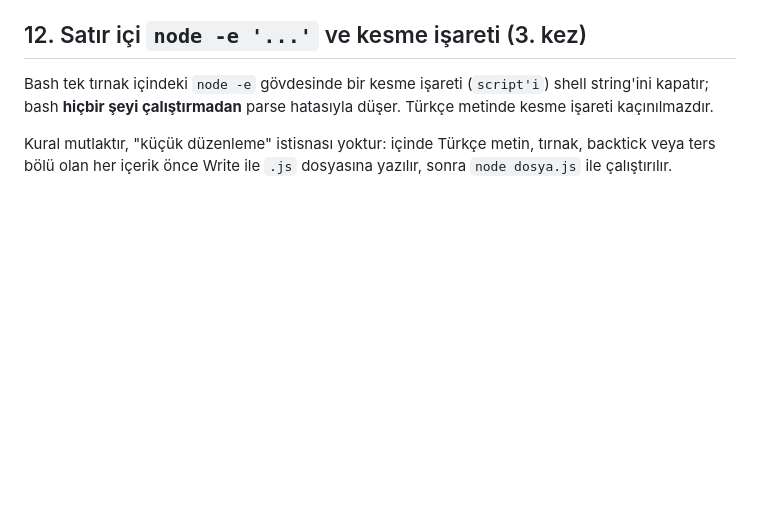
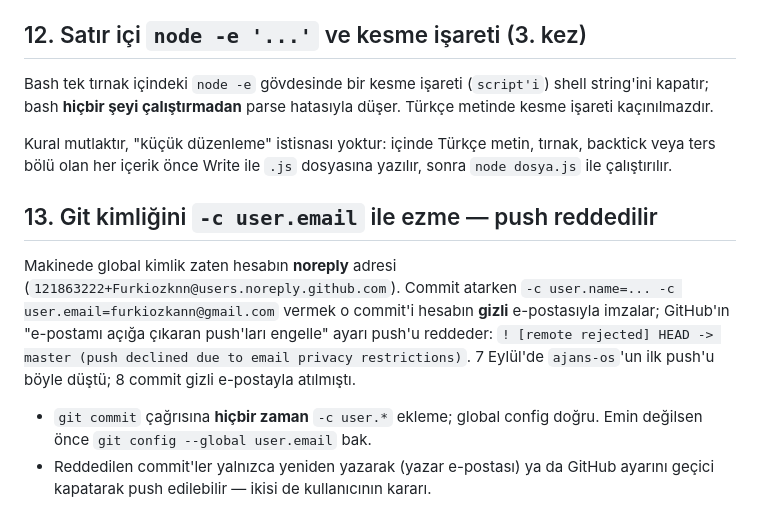
Before and after one commit to Furkiozknn/turkce-ajanlar, a Markdown page: BILINEN-TUZAKLAR.md, the part around the change. GitHub-like rendering; blank space fills up the shorter version.

Commit message:
Bilinen tuzak: git kimligini -c ile ezme, push email gizliligiyle reddedilir
Co-Authored-By: Claude Fable 5.1 <noreply@anthropic.com>

```diff
--- a/BILINEN-TUZAKLAR.md
+++ b/BILINEN-TUZAKLAR.md
@@ -102,3 +102,20 @@ parse hatasıyla düşer. Türkçe metinde kesme işareti kaçınılmazdır.
 Kural mutlaktır, "küçük düzenleme" istisnası yoktur: içinde Türkçe
 metin, tırnak, backtick veya ters bölü olan her içerik önce Write ile
 `.js` dosyasına yazılır, sonra `node dosya.js` ile çalıştırılır.
+
+## 13. Git kimliğini `-c user.email` ile ezme — push reddedilir
+
+Makinede global kimlik zaten hesabın **noreply** adresi
+(`121863222+Furkiozknn@users.noreply.github.com`). Commit atarken
+`-c user.name=... -c user.email=furkiozkann@gmail.com` vermek o commit'i
+hesabın **gizli** e-postasıyla imzalar; GitHub'ın "e-postamı açığa çıkaran
+push'ları engelle" ayarı push'u reddeder:
+`! [remote rejected] HEAD -> master (push declined due to email privacy restrictions)`.
+7 Eylül'de `ajans-os`'un ilk push'u böyle düştü; 8 commit gizli e-postayla
+atılmıştı.
+
+- `git commit` çağrısına **hiçbir zaman** `-c user.*` ekleme; global config
+  doğru. Emin değilsen önce `git config --global user.email` bak.
+- Reddedilen commit'ler yalnızca yeniden yazarak (yazar e-postası) ya da
+  GitHub ayarını geçici kapatarak push edilebilir — ikisi de kullanıcının
+  kararı.
```
